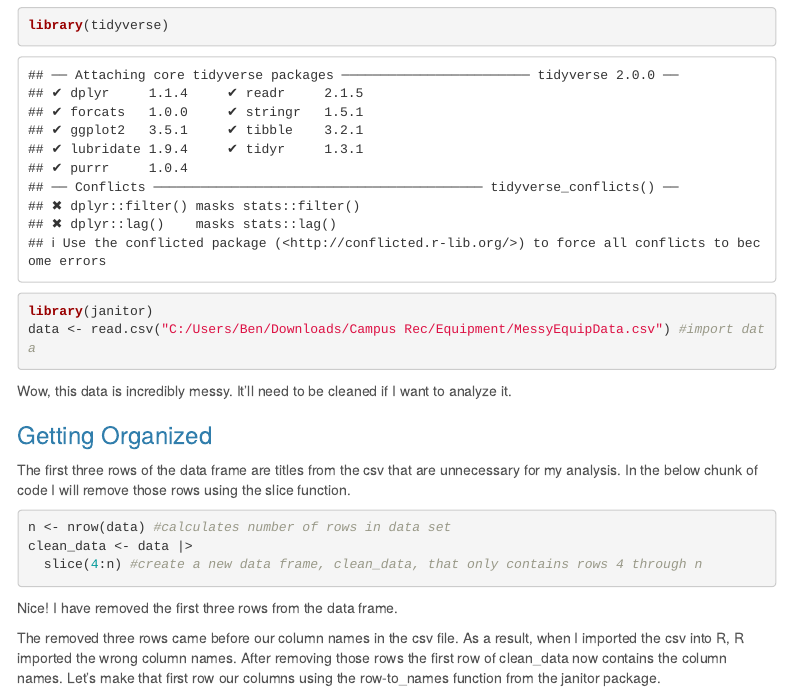
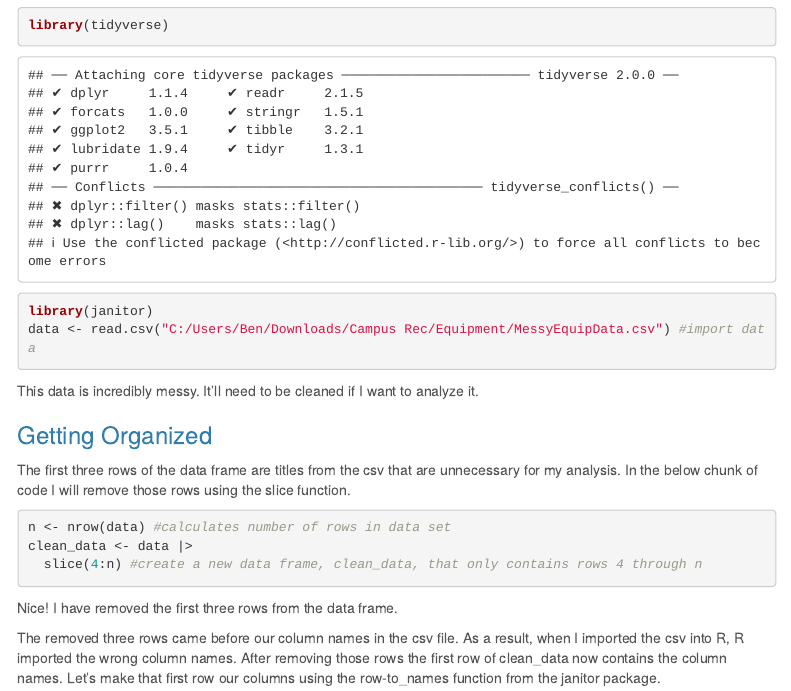
Before and after one commit to bmiller815/Equip-Data_Proj, an R Markdown document (Equip.Data.Cleaning.Code.Rmd): the page in a window 1100 px wide, from 230 px down. Rendered offline with R 4.5, knitr and Pandoc, with nearby package versions; some code elsewhere in the file could not run offline; menus at the side of the page are left out.

Commit message:
Update Equip.Data.Cleaning.Code.Rmd

````diff
--- a/Equip.Data.Cleaning.Code.Rmd
+++ b/Equip.Data.Cleaning.Code.Rmd
@@ -23,7 +23,7 @@ library(janitor)
 data <- read.csv("C:/Users/Ben/Downloads/Campus Rec/Equipment/MessyEquipData.csv") #import data
 ```
 
-Wow, this data is incredibly messy. It'll need to be cleaned if I want to analyze it.
+This data is incredibly messy. It'll need to be cleaned if I want to analyze it.
 
 ### Getting Organized
 
````
